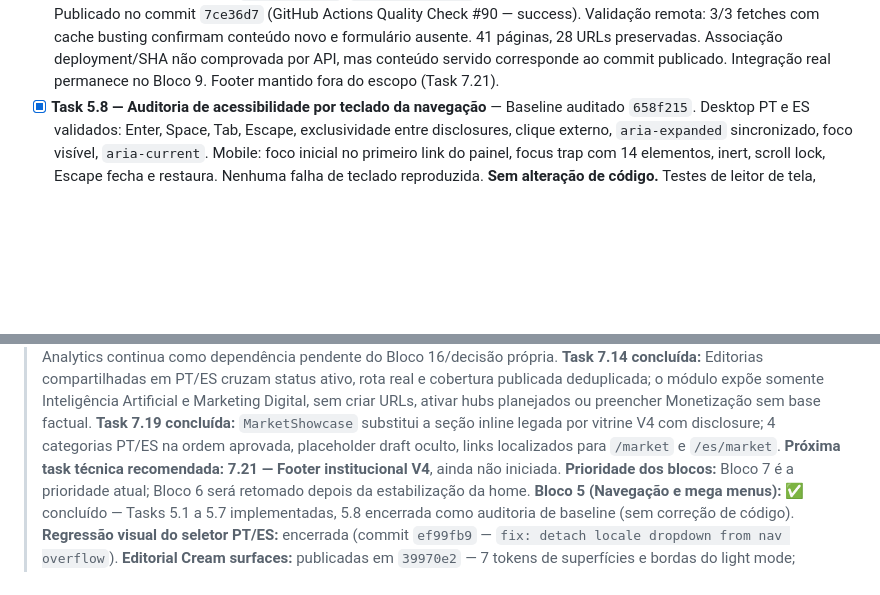
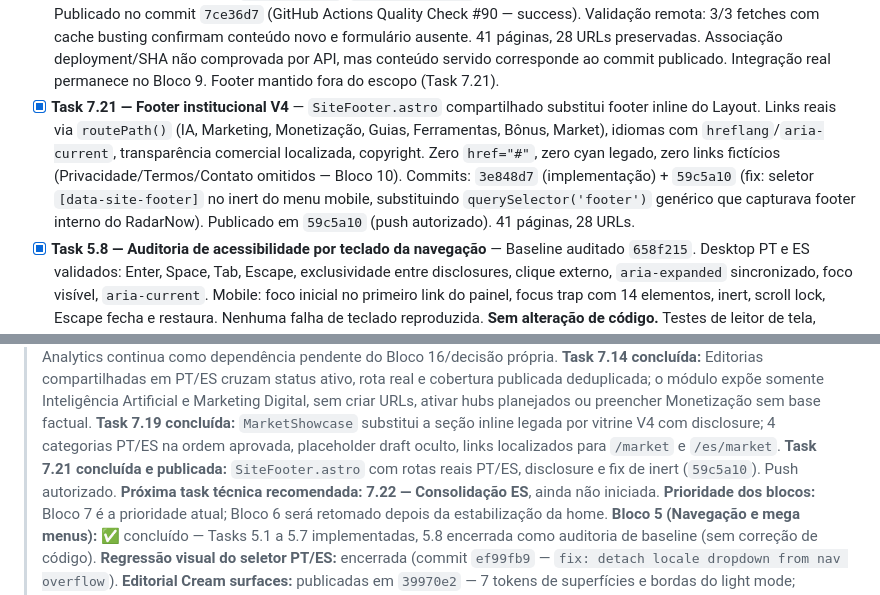
Before and after one commit to Burntroll/radar-digital, a Markdown page: PROGRESSO.md, 2 parts joined by grey strips. GitHub-like rendering; blank space fills up the shorter version.

Commit message:
docs: record V4 footer checkpoint and push

```diff
--- a/PROGRESSO.md
+++ b/PROGRESSO.md
@@ -51,6 +51,7 @@
 - [x] **Task 7.18 — Bônus V4** — `BonusDeals` compartilhado (op-cards V4 com monograma, badge verificado e cupom em `code`) substitui a seção inline legada; loader filtra somente `status === 'verified'` E vigentes (`expiresAt` nulo ou posterior ao build) no locale corrente, ordena por `order`, máx. 3; PT/ES renderizam RedTrack, AdHeart e Anstrex (ordem aprovada no Plano 2.2) com códigos reais e hrefs localizados (`/bonus`, `/es/bonos`); expirados (SMS-Activate) e não confirmados (Keitaro, Proxy-Seller) permanecem ocultos; disclosure comercial visível; fallback localizado quando vazio.
 - [x] **Task 7.19 — Radar Market V4** — `MarketShowcase` compartilhado substitui a seção inline legada; loader filtra `marketCategorias` publicadas no locale, ordena por `order`; PT/ES renderizam 4 categorias na ordem aprovada (IA & Automação, Tráfego & Operação, Social & Conteúdo, Cursos & Treinamentos); placeholder draft permanece oculto; disclosure comercial visível; links para `/market` e `/es/market`; fallback localizado quando vazio.
 - [x] **Task 7.20 — Newsletter V4** — `NewsletterBlock.astro` compartilhado substitui blocos inline PT/ES. Apresentação editorial estática e honesta: sem `<form>`, `<input>`, `<button>`, `onsubmit`, `alert()` ou textos que prometiam assinatura funcional. Todo texto via `t()` com chaves `eyebrow`, `title`, `status`, `note`. Conteúdo localizado: "Newsletter / O sinal chega em breve / Em preparação" (PT) e "Newsletter / La señal llegará pronto / En preparación" (ES). Âncoras preservadas (`/#newsletter`, `/es/#newsletter`). Tokens V4 (sem cyan legado). Light/dark validados. Publicado no commit `7ce36d7` (GitHub Actions Quality Check #90 — success). Validação remota: 3/3 fetches com cache busting confirmam conteúdo novo e formulário ausente. 41 páginas, 28 URLs preservadas. Associação deployment/SHA não comprovada por API, mas conteúdo servido corresponde ao commit publicado. Integração real permanece no Bloco 9. Footer mantido fora do escopo (Task 7.21).
+- [x] **Task 7.21 — Footer institucional V4** — `SiteFooter.astro` compartilhado substitui footer inline do Layout. Links reais via `routePath()` (IA, Marketing, Monetização, Guias, Ferramentas, Bônus, Market), idiomas com `hreflang`/`aria-current`, transparência comercial localizada, copyright. Zero `href="#"`, zero cyan legado, zero links fictícios (Privacidade/Termos/Contato omitidos — Bloco 10). Commits: `3e848d7` (implementação) + `59c5a10` (fix: seletor `[data-site-footer]` no inert do menu mobile, substituindo `querySelector('footer')` genérico que capturava footer interno do RadarNow). Publicado em `59c5a10` (push autorizado). 41 páginas, 28 URLs.
 - [x] **Task 5.8 — Auditoria de acessibilidade por teclado da navegação** — Baseline auditado `658f215`. Desktop PT e ES validados: Enter, Space, Tab, Escape, exclusividade entre disclosures, clique externo, `aria-expanded` sincronizado, foco visível, `aria-current`. Mobile: foco inicial no primeiro link do painel, focus trap com 14 elementos, inert, scroll lock, Escape fecha e restaura. Nenhuma falha de teclado reproduzida. **Sem alteração de código.** Testes de leitor de tela, viewport mobile real e transição de breakpoints transferidos para a Task 7.25 (ROADMAP).
 
 ### Conteúdo & Collections
@@ -307,7 +308,8 @@ Implementada nos commits `e2aef6d` e `8dade9c`. Validado em PT e ES.
 > **Task 7.13 concluída sem UI:** a auditoria não encontrou fonte de audiência, janela temporal, regra de desempate ou adapter verificáveis; “Mais lidas” permanece ausente por contrato, e Analytics continua como dependência pendente do Bloco 16/decisão própria.
 > **Task 7.14 concluída:** Editorias compartilhadas em PT/ES cruzam status ativo, rota real e cobertura publicada deduplicada; o módulo expõe somente Inteligência Artificial e Marketing Digital, sem criar URLs, ativar hubs planejados ou preencher Monetização sem base factual.
 > **Task 7.19 concluída:** `MarketShowcase` substitui a seção inline legada por vitrine V4 com disclosure; 4 categorias PT/ES na ordem aprovada, placeholder draft oculto, links localizados para `/market` e `/es/market`.
-> **Próxima task técnica recomendada:** **7.21 — Footer institucional V4**, ainda não iniciada.
+> **Task 7.21 concluída e publicada:** `SiteFooter.astro` com rotas reais PT/ES, disclosure e fix de inert (`59c5a10`). Push autorizado.
+> **Próxima task técnica recomendada:** **7.22 — Consolidação ES**, ainda não iniciada.
 > **Prioridade dos blocos:** Bloco 7 é a prioridade atual; Bloco 6 será retomado depois da estabilização da home.
 > **Bloco 5 (Navegação e mega menus):** ✅ concluído — Tasks 5.1 a 5.7 implementadas, 5.8 encerrada como auditoria de baseline (sem correção de código).
 > **Regressão visual do seletor PT/ES:** encerrada (commit `ef99fb9` — `fix: detach locale dropdown from nav overflow`).
```
Also changed, not shown: ROADMAP.md (+1 -1 lines).
